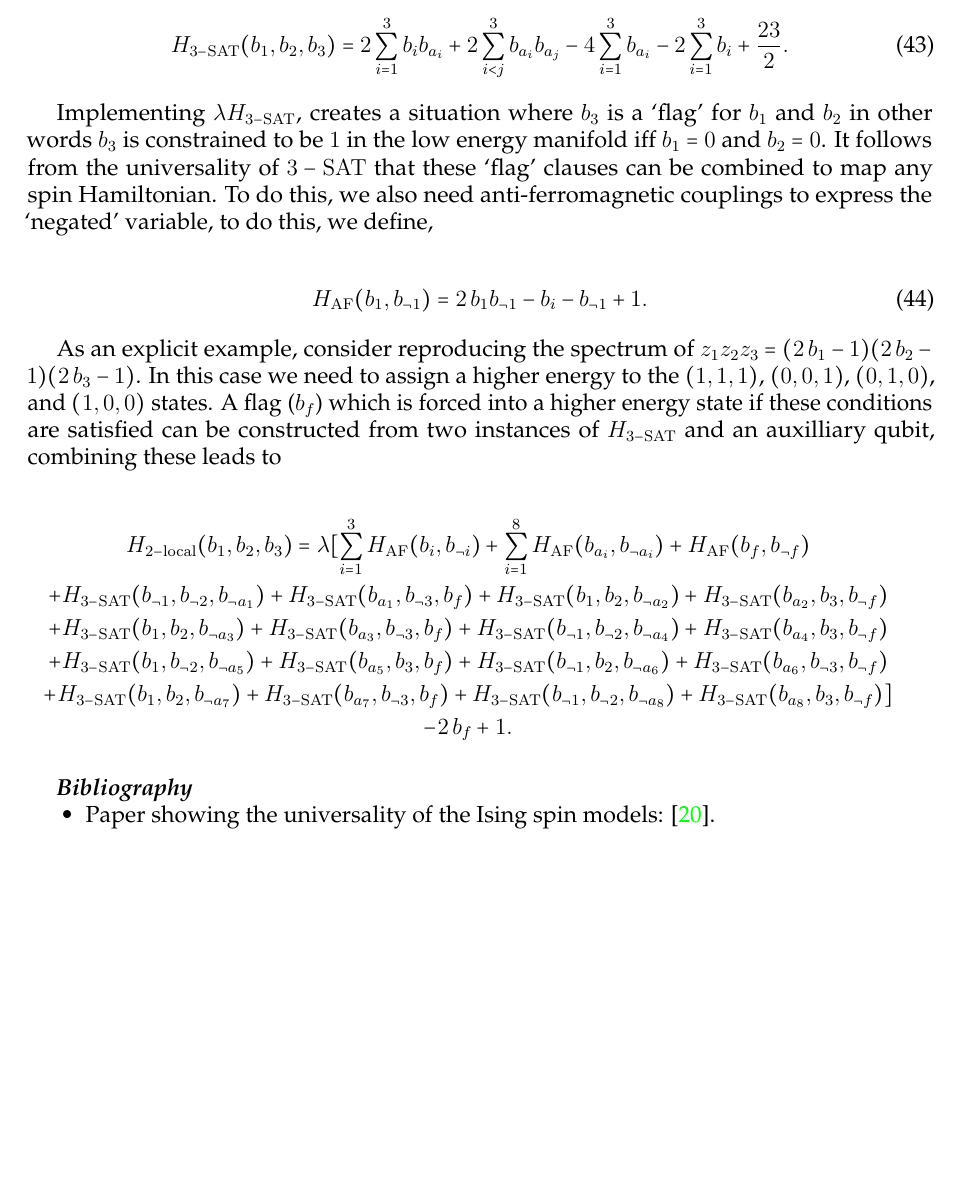
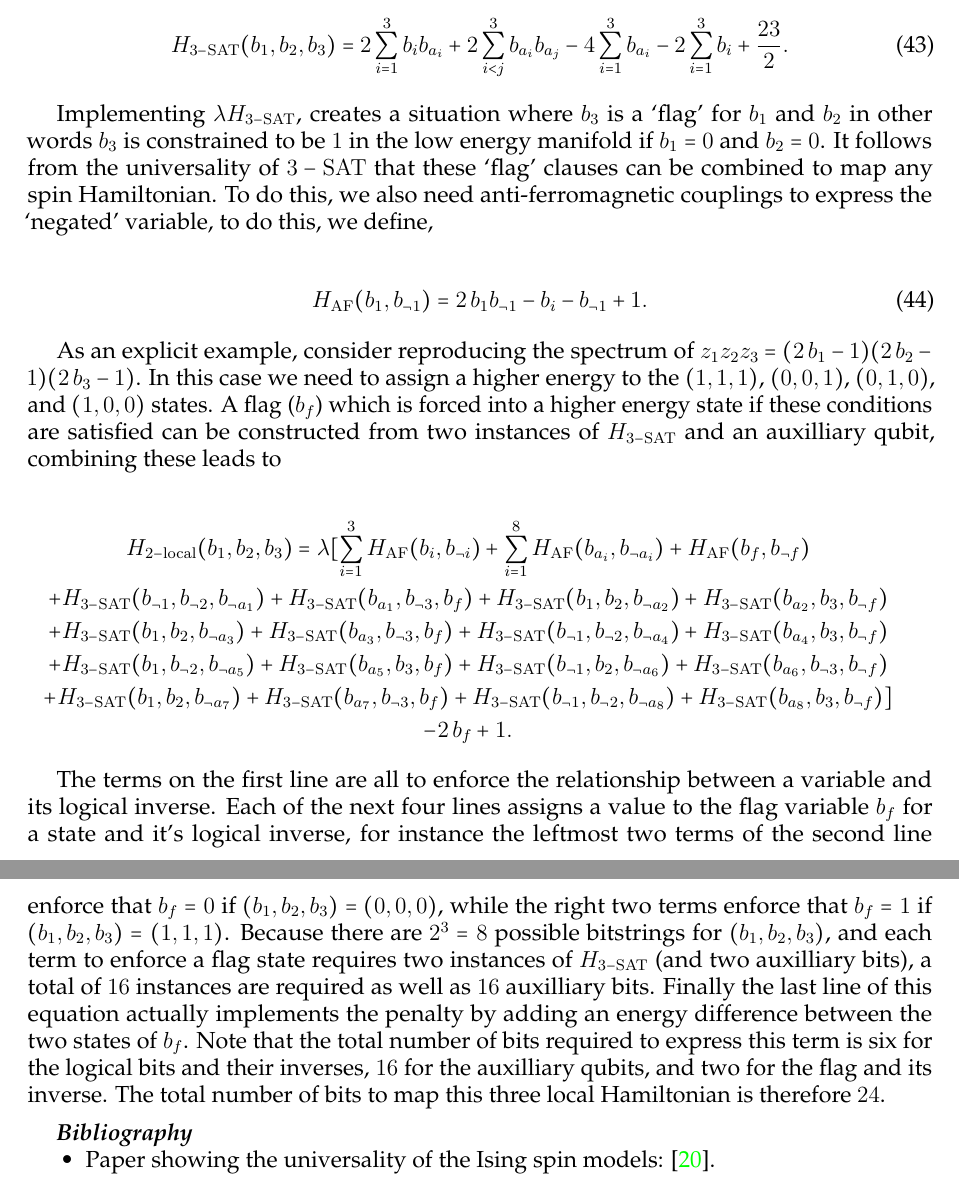
Before and after one commit to HPQC-LABS/Book_About_Quadratization, a LaTeX paper (k-local-review.tex): part of page 15 of 36 before the commit and two parts of pages 15 and 16 of 37 after it, the two joined at a grey line, cut so that both start at the same text, the shorter picture padded with empty space. Compiled offline with pdfLaTeX.

Commit message:
added some more discription to flag section and fixed errant iff

```diff
--- a/k-local-review.tex
+++ b/k-local-review.tex
@@ -1126,7 +1126,7 @@ To create a system which maps $b_1b_2b_3$,  we use the following gadget (note th
 H_{3-\rm{SAT}}(b_1,b_2,b_3)=2\sum_{i=1}^3b_ib_{a_i}+2\sum_{i<j}^3b_{a_i}b_{a_j}-4\sum_{i=1}^3b_{a_i}-2\sum_{i=1}^3b_i+\frac{23}{2}.
 \end{align}
 
-Implementing $\lambda H_{3-\rm{SAT}}$, creates a situation where $b_3$ is a `flag' for $b_1$ and $ b_2$ in other words $b_3$ is constrained to be $1$ in the low energy manifold iff $b_1=0$ and $ b_2=0$. It follows from the universality of $3-\rm{SAT}$ that these `flag' clauses can be combined to map any spin Hamiltonian. To do this, we also need anti-ferromagnetic couplings to express the `negated' variable, to do this, we define,
+Implementing $\lambda H_{3-\rm{SAT}}$, creates a situation where $b_3$ is a `flag' for $b_1$ and $ b_2$ in other words $b_3$ is constrained to be $1$ in the low energy manifold if $b_1=0$ and $ b_2=0$. It follows from the universality of $3-\rm{SAT}$ that these `flag' clauses can be combined to map any spin Hamiltonian. To do this, we also need anti-ferromagnetic couplings to express the `negated' variable, to do this, we define,
 
 \begin{align}
 H_{\rm{AF}}(b_1,b_{\neg1})=2\,b_1b_{\neg1}-b_i-b_{\neg 1}+1.
@@ -1145,6 +1145,8 @@ H_{2-\rm{local}}(b_1,b_2,b_3)=\lambda[\sum_{i=1}^3 H_{\rm{AF}}(b_i,b_{\neg i})+\
 -2\,b_{f}+1.
 \end{gathered}
 \end{eqnarray}
+
+The terms on the first line are all to enforce the relationship between a variable and its logical inverse. Each of the next four lines assigns a value to the flag variable $b_f$ for a state and it's logical inverse, for instance the leftmost two terms of the second line enforce that $b_f=0$ if $(b_1,b_2,b_3)=(0,0,0)$, while the right two terms enforce that $b_f=1$ if $(b_1,b_2,b_3)=(1,1,1)$. Because there are $2^3=8$ possible bitstrings for $(b_1,b_2,b_3)$, and each term to enforce a flag state requires two instances of $H_{3-\rm{SAT}}$ (and two auxilliary bits), a total of $16$ instances are required as well as $16$ auxilliary bits.  Finally the last line of this equation actually implements the penalty by adding an energy difference between the two states of $b_f$. Note that the total number of bits required to express this term is six for the logical bits and their inverses, $16$ for the auxilliary qubits, and two for the flag and its inverse. The total number of bits to map this three local Hamiltonian is therefore $24$.
 
 
 \refsec
```
Also changed, not shown: k-local-review.pdf.
